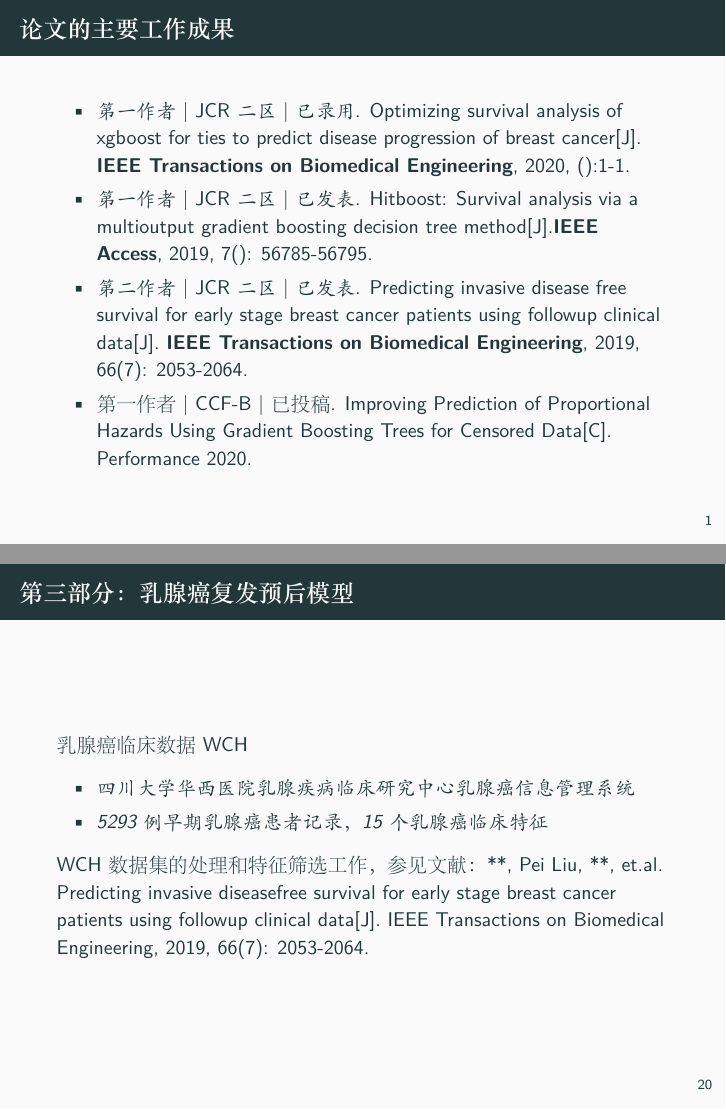
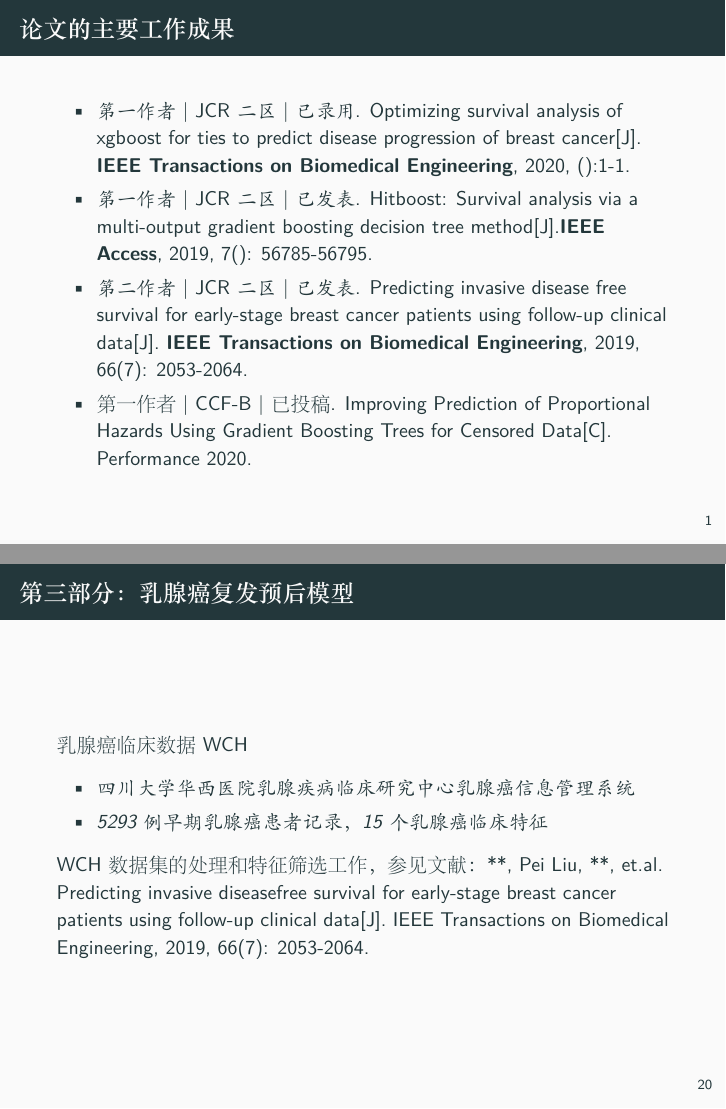
Before and after one commit to liupei101/slides, LaTeX slides (2020/Master-Thesis/slides/Master-Thesis.tex): pages 2 and 24 of 28, joined at a grey line. The pictures show the PDF file 2020/Master-Thesis/slides/Master-Thesis.pdf that the author committed with the source.

Commit message:
Minor revision.

```diff
--- a/2020/Master-Thesis/slides/Master-Thesis.tex
+++ b/2020/Master-Thesis/slides/Master-Thesis.tex
@@ -30,8 +30,8 @@
 \begin{frame}{论文的主要工作成果}
   \begin{itemize}
   	\item \textit{第一作者} | JCR\textit{二区} | \textit{已录用}. Optimizing survival analysis of xgboost for ties to predict disease progression of breast cancer[J]. \textbf{IEEE Transactions on Biomedical Engineering}, 2020, ():1-1.
-    \item \textit{第一作者} | JCR\textit{二区} | \textit{已发表}. Hitboost: Survival analysis via a multi­output gradient boosting decision tree method[J].\textbf{IEEE Access}, 2019, 7(): 56785­-56795.
-    \item \textit{第二作者} | JCR\textit{二区} | \textit{已发表}. Predicting invasive disease­ free survival for early stage breast cancer patients using follow­up clinical data[J]. \textbf{IEEE Transactions on Biomedical Engineering}, 2019, 66(7): 2053­-2064.
+    \item \textit{第一作者} | JCR\textit{二区} | \textit{已发表}. Hitboost: Survival analysis via a multi­-output gradient boosting decision tree method[J].\textbf{IEEE Access}, 2019, 7(): 56785­-56795.
+    \item \textit{第二作者} | JCR\textit{二区} | \textit{已发表}. Predicting invasive disease­ free survival for early-stage breast cancer patients using follow­-up clinical data[J]. \textbf{IEEE Transactions on Biomedical Engineering}, 2019, 66(7): 2053­-2064.
     \item 第一作者 | CCF-B | 已投稿. Improving Prediction of Proportional Hazards Using Gradient Boosting Trees for Censored Data[C]. Performance 2020.
   \end{itemize}
 \end{frame}
@@ -123,7 +123,7 @@
 \end{frame}
 
 \begin{frame}{第一部分：HitBoost生存分析方法}
-  参见文献：\textit{Pei Liu, **, **. Hitboost: Survival analysis via a multi­ output gradient boosting decision tree method[J]. IEEE Access, 2019, 7: 56785-­56795}。
+  参见文献：\textit{Pei Liu, **, **. Hitboost: Survival analysis via a multi­-output gradient boosting decision tree method[J]. IEEE Access, 2019, 7: 56785-­56795}。
 
   针对现有方法依赖先验假设或解释性不足的问题，本文基于传统的FHT模型，研究并提出了一种基于梯度提升树的生存分析方法：HitBoost。
 
@@ -258,7 +258,7 @@
     \item \textit{5293例早期乳腺癌患者记录，15个乳腺癌临床特征}
   \end{itemize}
 
-  WCH数据集的处理和特征筛选工作，参见文献： **, Pei Liu, **, et.al. Predicting invasive disease­free survival for early stage breast cancer patients using follow­up clinical data[J]. IEEE Transactions on Biomedical Engineering, 2019, 66(7): 2053­-2064.
+  WCH数据集的处理和特征筛选工作，参见文献： **, Pei Liu, **, et.al. Predicting invasive disease­free survival for early-stage breast cancer patients using follow­-up clinical data[J]. IEEE Transactions on Biomedical Engineering, 2019, 66(7): 2053­-2064.
 \end{frame}
 
 \begin{frame}{第三部分：乳腺癌复发预后模型}
```
Also changed, not shown: 2020/Master-Thesis/slides/Master-Thesis.pdf.
